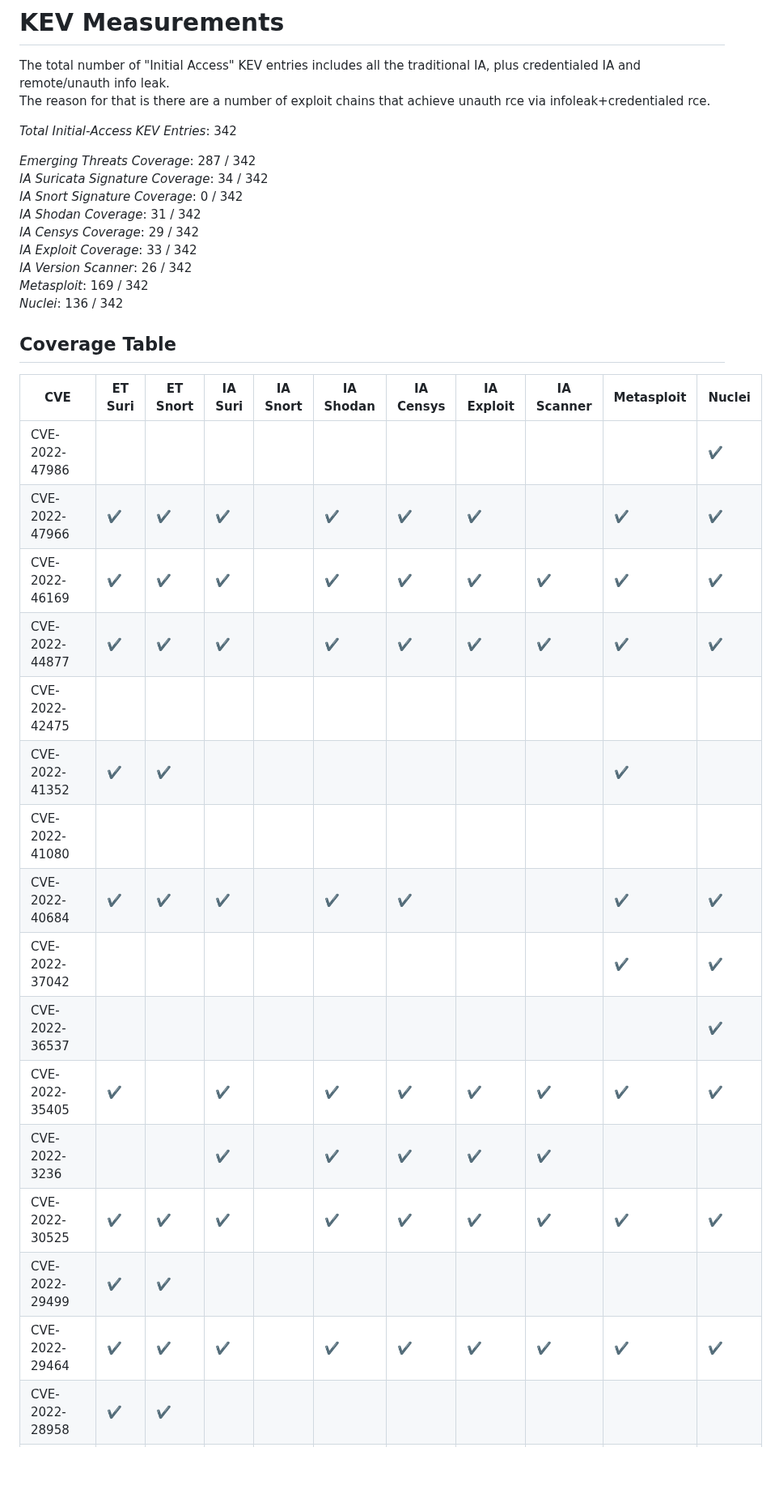
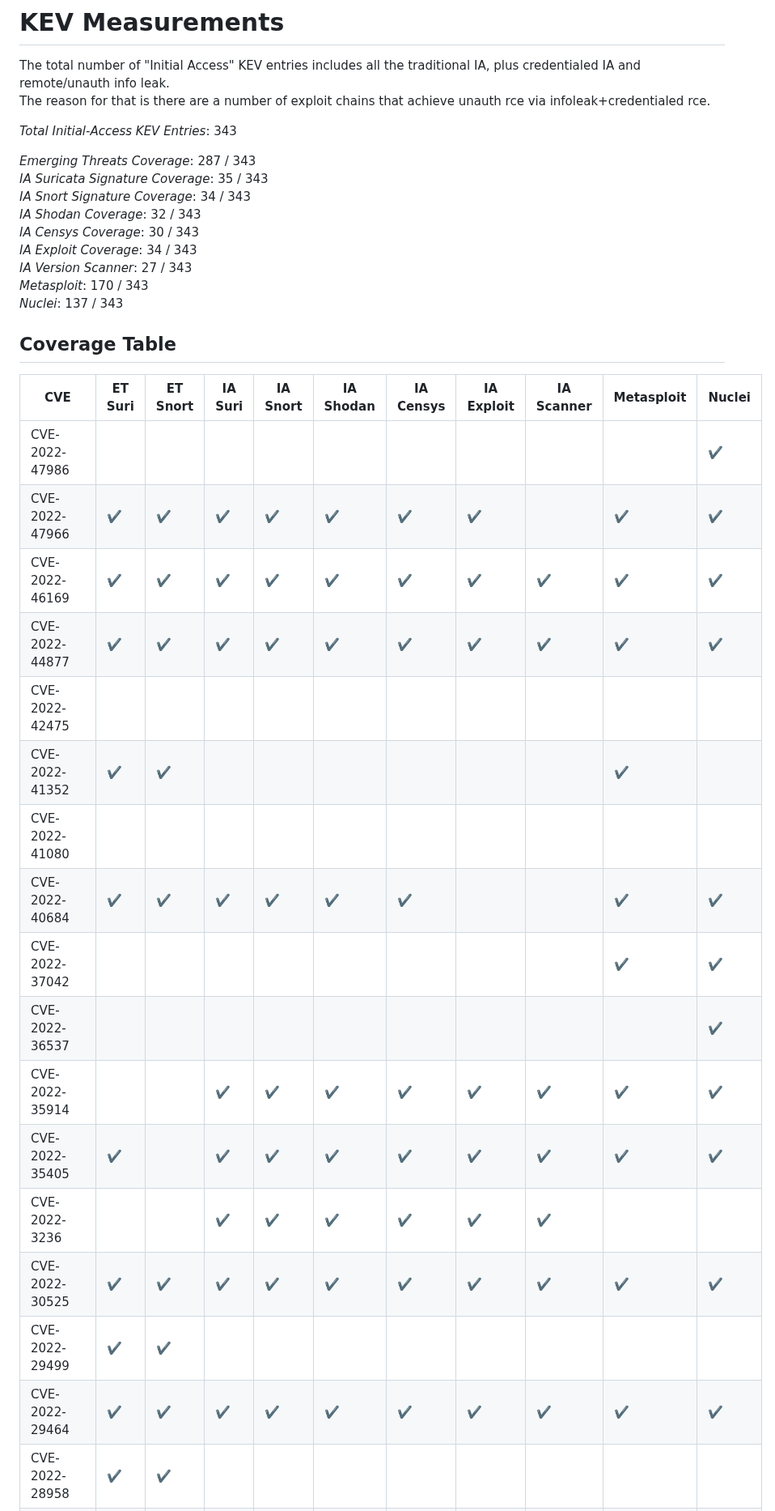
Before and after one commit to vulncheck-oss/initial-access-community, a Markdown page: docs/kev_coverage.md, the part around one of its changes. Shown at 81% size. Rendered like a GitHub page; blank space fills up the shorter version.

```diff
--- a/docs/kev_coverage.md
+++ b/docs/kev_coverage.md
@@ -2,37 +2,38 @@
 The total number of "Initial Access" KEV entries includes all the traditional IA, plus credentialed IA and remote/unauth info leak.
 The reason for that is there are a number of exploit chains that achieve unauth rce via infoleak+credentialed rce.
 
-*Total Initial-Access KEV Entries*: 342
+*Total Initial-Access KEV Entries*: 343
 
-*Emerging Threats Coverage*: 287 / 342
-*IA Suricata Signature Coverage*: 34 / 342
-*IA Snort Signature Coverage*: 0 / 342
-*IA Shodan Coverage*: 31 / 342
-*IA Censys Coverage*: 29 / 342
-*IA Exploit Coverage*: 33 / 342
-*IA Version Scanner*: 26 / 342
-*Metasploit*: 169 / 342
-*Nuclei*: 136 / 342
+*Emerging Threats Coverage*: 287 / 343
+*IA Suricata Signature Coverage*: 35 / 343
+*IA Snort Signature Coverage*: 34 / 343
+*IA Shodan Coverage*: 32 / 343
+*IA Censys Coverage*: 30 / 343
+*IA Exploit Coverage*: 34 / 343
+*IA Version Scanner*: 27 / 343
+*Metasploit*: 170 / 343
+*Nuclei*: 137 / 343
 
 
 ## Coverage Table
 |CVE|ET Suri|ET Snort|IA Suri|IA Snort|IA Shodan|IA Censys|IA Exploit|IA Scanner|Metasploit|Nuclei
 | --- | --- | --- | --- | --- | --- | --- | --- | --- | --- | --- |
 CVE-2022-47986||||||||||✔️|
-CVE-2022-47966|✔️|✔️|✔️||✔️|✔️|✔️||✔️|✔️|
-CVE-2022-46169|✔️|✔️|✔️||✔️|✔️|✔️|✔️|✔️|✔️|
-CVE-2022-44877|✔️|✔️|✔️||✔️|✔️|✔️|✔️|✔️|✔️|
+CVE-2022-47966|✔️|✔️|✔️|✔️|✔️|✔️|✔️||✔️|✔️|
+CVE-2022-46169|✔️|✔️|✔️|✔️|✔️|✔️|✔️|✔️|✔️|✔️|
+CVE-2022-44877|✔️|✔️|✔️|✔️|✔️|✔️|✔️|✔️|✔️|✔️|
 CVE-2022-42475|||||||||||
 CVE-2022-41352|✔️|✔️|||||||✔️||
 CVE-2022-41080|||||||||||
-CVE-2022-40684|✔️|✔️|✔️||✔️|✔️|||✔️|✔️|
+CVE-2022-40684|✔️|✔️|✔️|✔️|✔️|✔️|||✔️|✔️|
 CVE-2022-37042|||||||||✔️|✔️|
 CVE-2022-36537||||||||||✔️|
-CVE-2022-35405|✔️||✔️||✔️|✔️|✔️|✔️|✔️|✔️|
-CVE-2022-3236|||✔️||✔️|✔️|✔️|✔️|||
-CVE-2022-30525|✔️|✔️|✔️||✔️|✔️|✔️|✔️|✔️|✔️|
+CVE-2022-35914|||✔️|✔️|✔️|✔️|✔️|✔️|✔️|✔️|
+CVE-2022-35405|✔️||✔️|✔️|✔️|✔️|✔️|✔️|✔️|✔️|
+CVE-2022-3236|||✔️|✔️|✔️|✔️|✔️|✔️|||
+CVE-2022-30525|✔️|✔️|✔️|✔️|✔️|✔️|✔️|✔️|✔️|✔️|
 CVE-2022-29499|✔️|✔️|||||||||
-CVE-2022-29464|✔️|✔️|✔️||✔️|✔️|✔️|✔️|✔️|✔️|
+CVE-2022-29464|✔️|✔️|✔️|✔️|✔️|✔️|✔️|✔️|✔️|✔️|
 CVE-2022-28958|✔️|✔️|||||||||
 CVE-2022-27518|||||||||||
 CVE-2022-26871|||||||||||
```
Also changed, not shown: other parts of docs/kev_coverage.md (+25 -25 lines), docs/signature_coverage.md (+60 -60 lines).
